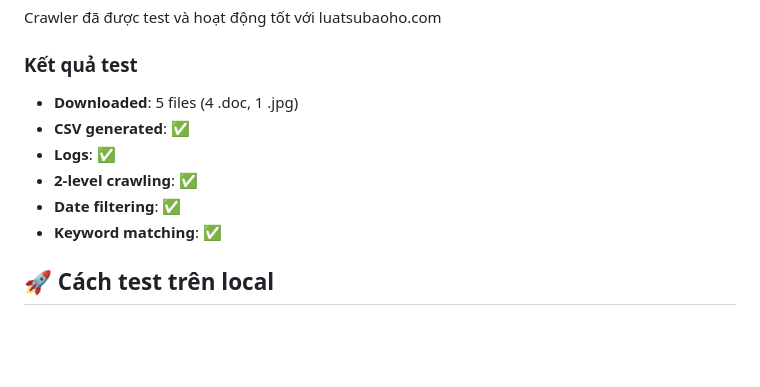
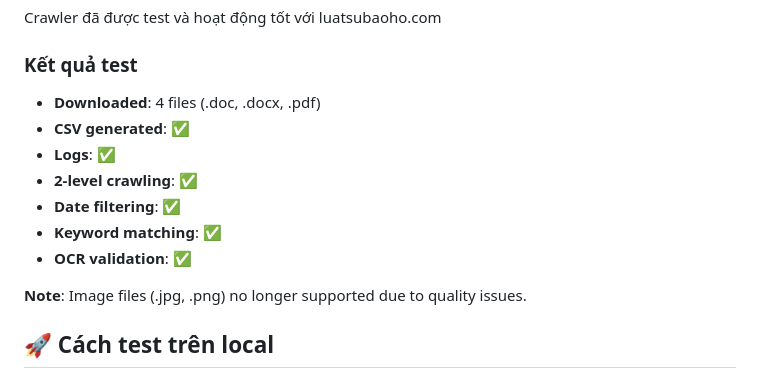
Before and after one commit to magicpro97/elder-friendly-form-pipeline, a Markdown page: TEST_CRAWLER.md, the part around the change. Drawn GitHub-style; blank space fills up the shorter version.

Commit message:
docs: update crawler docs - remove image support

```diff
--- a/TEST_CRAWLER.md
+++ b/TEST_CRAWLER.md
@@ -6,12 +6,15 @@ Crawler đã được test và hoạt động tốt với luatsubaoho.com
 
 ### Kết quả test
 
-- **Downloaded**: 5 files (4 .doc, 1 .jpg)
+- **Downloaded**: 4 files (.doc, .docx, .pdf)
 - **CSV generated**: ✅
 - **Logs**: ✅
 - **2-level crawling**: ✅
 - **Date filtering**: ✅
 - **Keyword matching**: ✅
+- **OCR validation**: ✅
+
+**Note**: Image files (.jpg, .png) no longer supported due to quality issues.
 
 ## 🚀 Cách test trên local
 
```
Also changed, not shown: docs/CRAWLER_OCR.md (+5 -4 lines).
